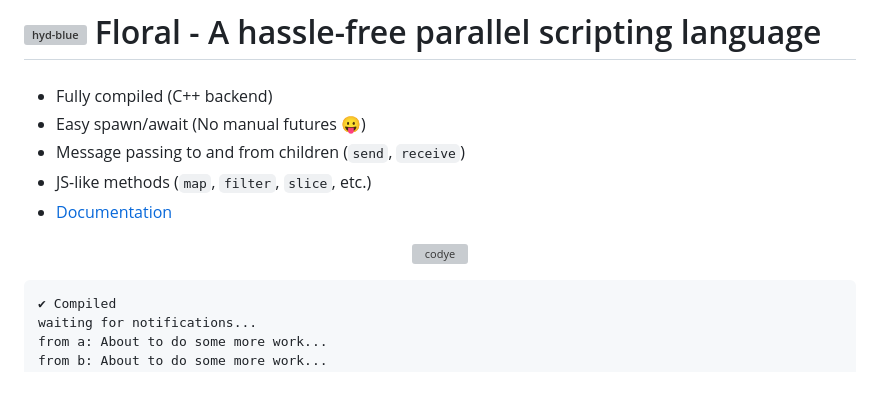
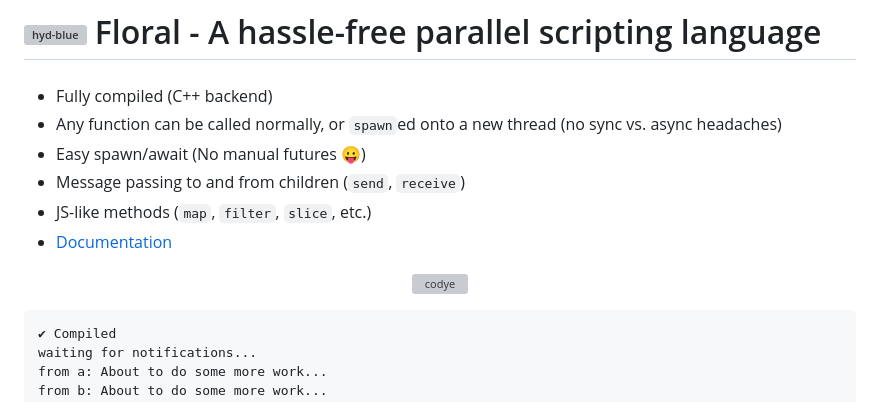
Before and after one commit to FISHARMNIC/Floral, a Markdown page: README.md, the part around one of its changes. GitHub-like rendering; grey boxes are pictures that could not be loaded.

```diff
--- a/README.md
+++ b/README.md
@@ -1,6 +1,7 @@
 # <img width="30px" alt="hyd-blue" src="https://github.com/user-attachments/assets/e3c2b8f3-ef33-4daa-8648-9281ceb6b981"/> Floral - A hassle-free parallel scripting language
 ###
 * Fully compiled (C++ backend)
+* Any function can be called normally, or `spawn`ed onto a new thread (no sync vs. async headaches)
 * Easy spawn/await (No manual futures 😛)
 * Message passing to and from children (`send`, `receive`)
 * JS-like methods (`map`, `filter`, `slice`, etc.)
```
Also changed, not shown: other parts of README.md (+4 -1 lines).
